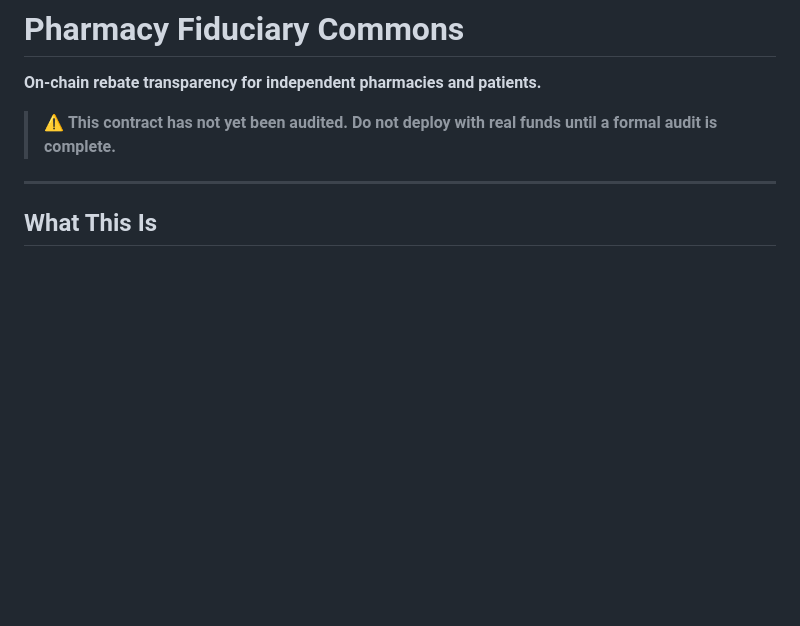
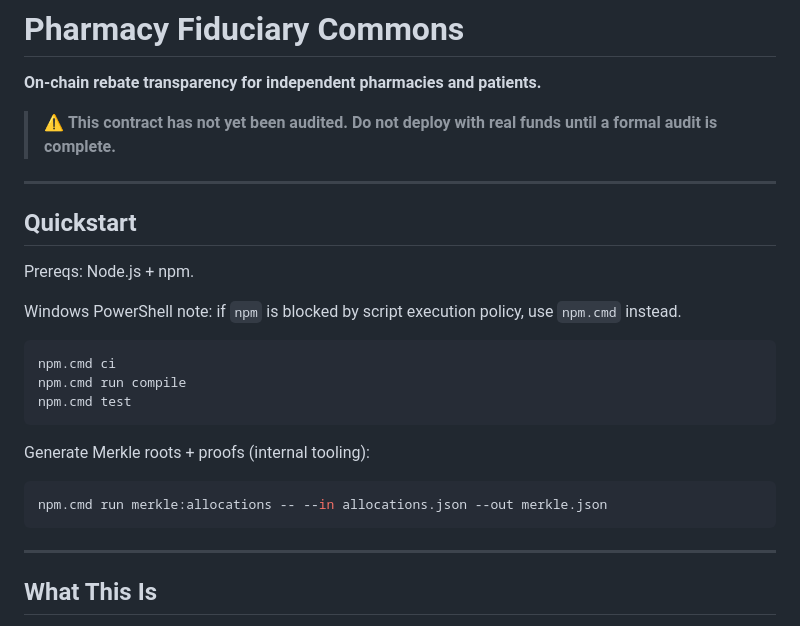
Before and after one commit to Simultech369/Pharmacy-Fiduciary-Commons, a Markdown page: README.md, the part around the change. GitHub-like rendering; blank space fills up the shorter version.

Commit message:
Add Quickstart

````diff
--- a/README.md
+++ b/README.md
@@ -3,6 +3,26 @@
 **On-chain rebate transparency for independent pharmacies and patients.**
 
 > ⚠️ **This contract has not yet been audited. Do not deploy with real funds until a formal audit is complete.**
+
+---
+
+## Quickstart
+
+Prereqs: Node.js + npm.
+
+Windows PowerShell note: if `npm` is blocked by script execution policy, use `npm.cmd` instead.
+
+```bash
+npm.cmd ci
+npm.cmd run compile
+npm.cmd test
+```
+
+Generate Merkle roots + proofs (internal tooling):
+
+```bash
+npm.cmd run merkle:allocations -- --in allocations.json --out merkle.json
+```
 
 ---
 
````
